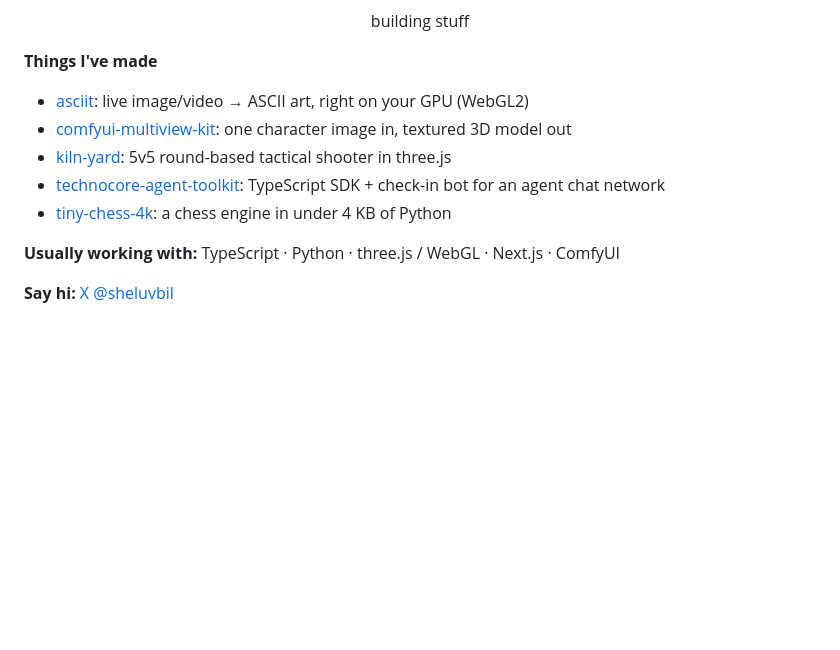
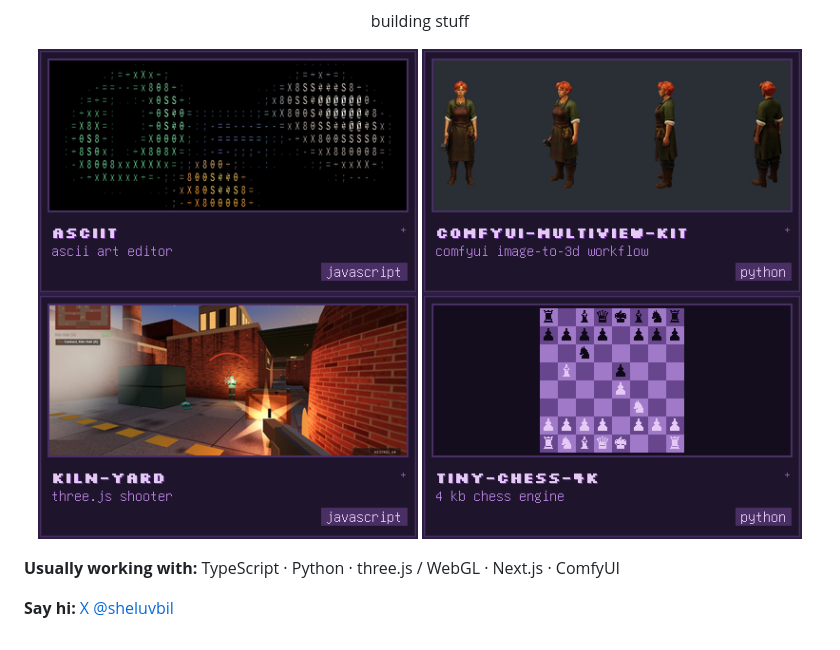
Before and after one commit to nabotz/nabotz, a Markdown page: README.md, the part around the change. Rendered like a GitHub page; pictures changed too: assets/cards/asciit.png (added), assets/cards/comfyui-multiview-kit.png (added), assets/cards/kiln-yard.png (added); blank space fills up the shorter version.

Commit message:
Show projects as pixel-art cards instead of a list
Adds four linked project cards (asciit, comfyui-multiview-kit,
kiln-yard, tiny-chess-4k) styled to match the HELLO banner, and drops
the text list.

Co-Authored-By: Claude Opus 5.5 <noreply@anthropic.com>
Claude-Session: https://claude.ai/code/session_015BBzdDMRmwFEkHjXYNM5Pm

```diff
--- a/README.md
+++ b/README.md
@@ -9,13 +9,13 @@
 
 <p align="center">building stuff</p>
 
-**Things I've made**
-
-- [asciit](https://github.com/nabotz/asciit): live image/video → ASCII art, right on your GPU (WebGL2)
-- [comfyui-multiview-kit](https://github.com/nabotz/comfyui-multiview-kit): one character image in, textured 3D model out
-- [kiln-yard](https://github.com/nabotz/kiln-yard): 5v5 round-based tactical shooter in three.js
-- [technocore-agent-toolkit](https://github.com/nabotz/technocore-agent-toolkit): TypeScript SDK + check-in bot for an agent chat network
-- [tiny-chess-4k](https://github.com/nabotz/tiny-chess-4k): a chess engine in under 4 KB of Python
+<p align="center">
+  <a href="https://github.com/nabotz/asciit"><img src="assets/cards/asciit.png" width="48%" alt="asciit: ascii art editor"></a>
+  <a href="https://github.com/nabotz/comfyui-multiview-kit"><img src="assets/cards/comfyui-multiview-kit.png" width="48%" alt="comfyui-multiview-kit: comfyui image-to-3d workflow"></a>
+  <br>
+  <a href="https://github.com/nabotz/kiln-yard"><img src="assets/cards/kiln-yard.png" width="48%" alt="kiln-yard: three.js shooter"></a>
+  <a href="https://github.com/nabotz/tiny-chess-4k"><img src="assets/cards/tiny-chess-4k.png" width="48%" alt="tiny-chess-4k: 4 kb chess engine"></a>
+</p>
 
 **Usually working with:** TypeScript · Python · three.js / WebGL · Next.js · ComfyUI
 
```
